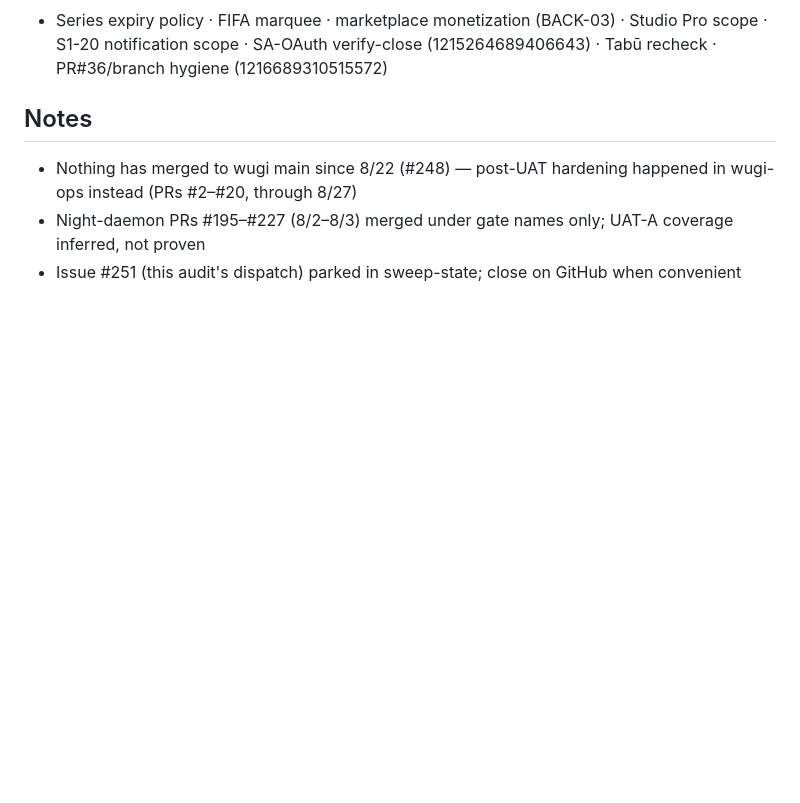
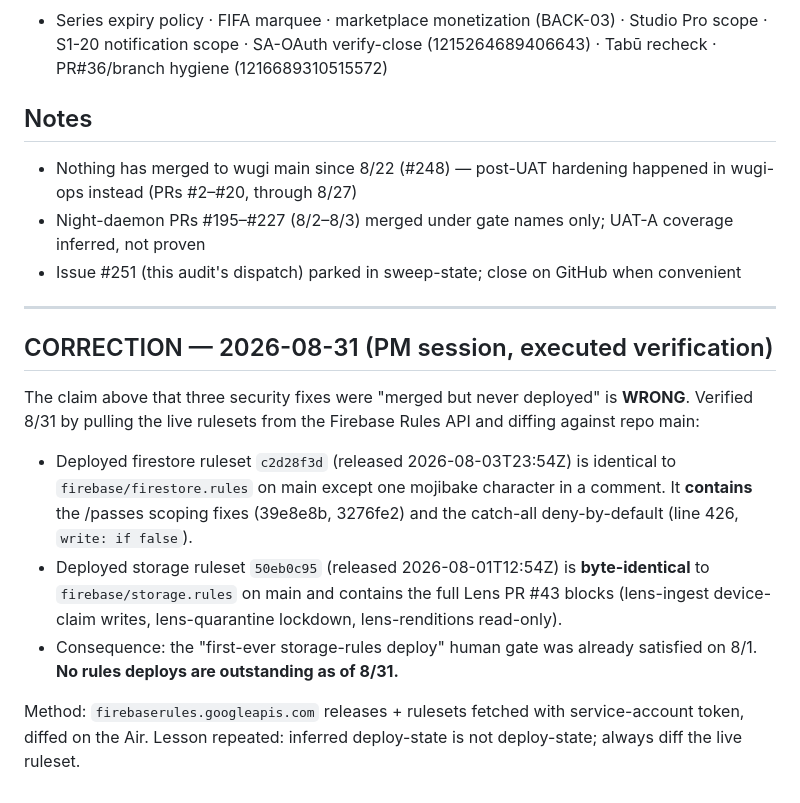
Before and after one commit to jarrodknight88/wugi, a Markdown page: docs/audits/2026-08-29-state-of-the-union-v2.md, the part around the change. Rendered like a GitHub page; blank space fills up the shorter version.

Commit message:
docs(audit): correct SOTU v2 — all three rules fixes verified DEPLOYED (8/31 ruleset diff)

```diff
--- a/docs/audits/2026-08-29-state-of-the-union-v2.md
+++ b/docs/audits/2026-08-29-state-of-the-union-v2.md
@@ -86,3 +86,15 @@ FlashList migration · Node 22 upgrade (due 9/8 — schedule week after launch,
 - Nothing has merged to wugi main since 8/22 (#248) — post-UAT hardening happened in wugi-ops instead (PRs #2–#20, through 8/27)
 - Night-daemon PRs #195–#227 (8/2–8/3) merged under gate names only; UAT-A coverage inferred, not proven
 - Issue #251 (this audit's dispatch) parked in sweep-state; close on GitHub when convenient
+
+---
+
+## CORRECTION — 2026-08-31 (PM session, executed verification)
+
+The claim above that three security fixes were "merged but never deployed" is **WRONG**. Verified 8/31 by pulling the live rulesets from the Firebase Rules API and diffing against repo main:
+
+- Deployed firestore ruleset `c2d28f3d` (released 2026-08-03T23:54Z) is identical to `firebase/firestore.rules` on main except one mojibake character in a comment. It **contains** the /passes scoping fixes (39e8e8b, 3276fe2) and the catch-all deny-by-default (line 426, `write: if false`).
+- Deployed storage ruleset `50eb0c95` (released 2026-08-01T12:54Z) is **byte-identical** to `firebase/storage.rules` on main and contains the full Lens PR #43 blocks (lens-ingest device-claim writes, lens-quarantine lockdown, lens-renditions read-only).
+- Consequence: the "first-ever storage-rules deploy" human gate was already satisfied on 8/1. **No rules deploys are outstanding as of 8/31.**
+
+Method: `firebaserules.googleapis.com` releases + rulesets fetched with service-account token, diffed on the Air. Lesson repeated: inferred deploy-state is not deploy-state; always diff the live ruleset.
```
